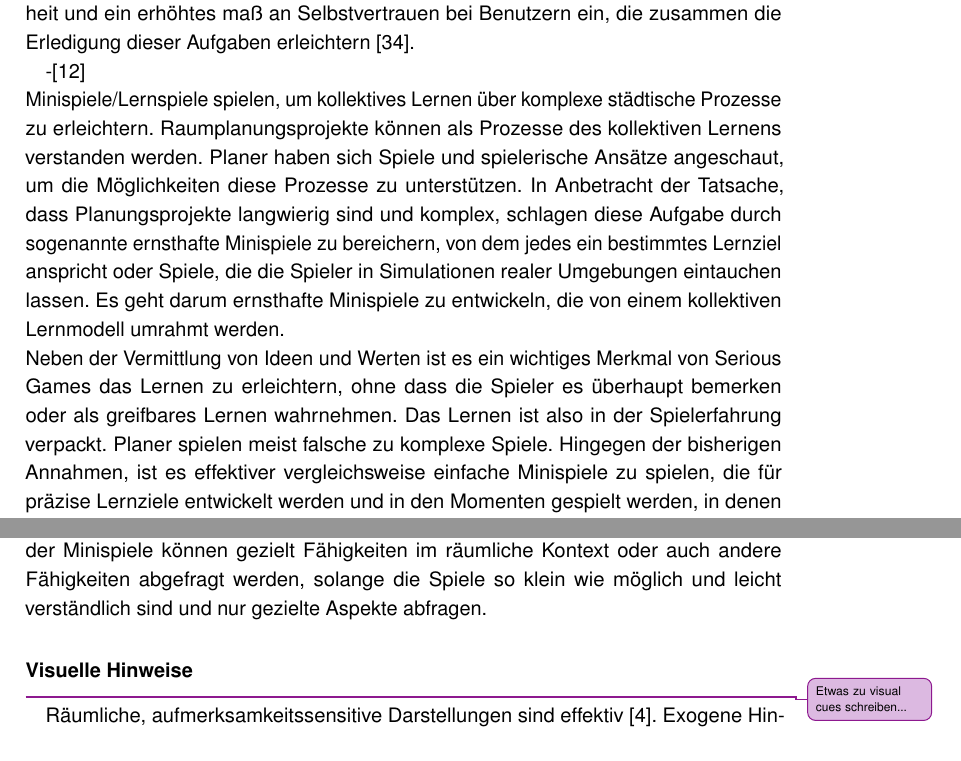
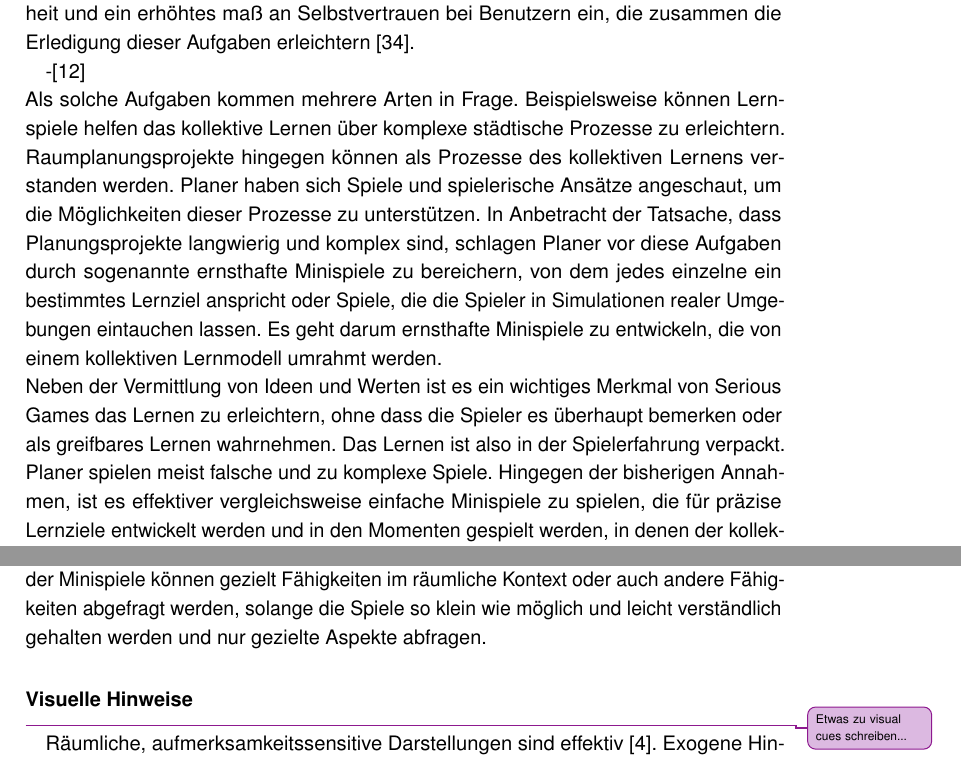
Before and after one commit to tlahmann/mci-af, a LaTeX thesis (MCI-Resync-Documentation.tex, which reads chapters/23Tasks.tex): two parts of page 15 of 62, joined at a grey line, cut so that both start at the same text. Compiled offline with pdfLaTeX.

Commit message:
2.3 Subsbusection 'Aufgaben' umgeschrieben

```diff
--- a/chapters/23Tasks.tex
+++ b/chapters/23Tasks.tex
@@ -22,9 +22,9 @@ So kann die Aufnahme von Informationen einer gestellten Aufgabe beispielsweise a
 Als Grundlage für die möglichst erfolgreiche Erledigung von Aufgaben kann auch die Vertrautheit mit gegebenen Situationen und Umgebungen gesehen werden~\cite{scott1966activation}. So stellen sich bei zunehmender Sicherheit mit der gegebenen Umgebung eine Sicherheit und ein erhöhtes maß an Selbstvertrauen bei Benutzern ein, die zusammen die Erledigung dieser Aufgaben erleichtern~\cite{scott1966activation}.
 
 -\cite{devisch2018mini}\\
-Minispiele/Lernspiele spielen, um kollektives Lernen über komplexe städtische Prozesse zu erleichtern. Raumplanungsprojekte können als Prozesse des kollektiven Lernens verstanden werden. Planer haben sich Spiele und spielerische Ansätze angeschaut, um die Möglichkeiten diese Prozesse zu unterstützen. In Anbetracht der Tatsache, dass Planungsprojekte langwierig sind und komplex, schlagen diese Aufgabe durch sogenannte ernsthafte Minispiele zu bereichern, von dem jedes ein bestimmtes Lernziel anspricht oder Spiele, die die Spieler in Simulationen realer Umgebungen eintauchen lassen. Es geht darum ernsthafte Minispiele zu entwickeln, die von einem kollektiven Lernmodell umrahmt werden.\\
-Neben der Vermittlung von Ideen und Werten ist es ein wichtiges Merkmal von Serious Games das Lernen zu erleichtern, ohne dass die Spieler es überhaupt bemerken oder als greifbares Lernen wahrnehmen. Das Lernen ist also in der Spielerfahrung verpackt. Planer spielen meist falsche zu komplexe Spiele. Hingegen der bisherigen Annahmen, ist es effektiver vergleichsweise einfache Minispiele zu spielen, die für präzise Lernziele entwickelt werden und in den Momenten gespielt werden, in denen der kollektive Lernprozess ihre Nutzung erfordert.\\
-Als Konsequenz wird argumentiert, dass bewusst gestaltete Minispiele, die bestimmte Lernphasen und Gestaltungsmerkmale abdecken, besser geeignet sind als vollwertige ernsthafte Spiele, die nur auf das Endergebnis des Projekts abzielen. Durch Anpassung der Minispiele können gezielt Fähigkeiten im räumliche Kontext oder auch andere Fähigkeiten abgefragt werden, solange die Spiele so klein wie möglich und leicht verständlich sind und nur gezielte Aspekte abfragen.
+Als solche Aufgaben kommen mehrere Arten in Frage. Beispielsweise können Lernspiele helfen das kollektive Lernen über komplexe städtische Prozesse zu erleichtern. Raumplanungsprojekte hingegen können als Prozesse des kollektiven Lernens verstanden werden. Planer haben sich Spiele und spielerische Ansätze angeschaut, um die Möglichkeiten dieser Prozesse zu unterstützen. In Anbetracht der Tatsache, dass Planungsprojekte langwierig  und komplex sind, schlagen Planer vor diese Aufgaben durch sogenannte ernsthafte Minispiele zu bereichern, von dem jedes einzelne ein bestimmtes Lernziel anspricht oder Spiele, die die Spieler in Simulationen realer Umgebungen eintauchen lassen. Es geht darum ernsthafte Minispiele zu entwickeln, die von einem kollektiven Lernmodell umrahmt werden.\\
+Neben der Vermittlung von Ideen und Werten ist es ein wichtiges Merkmal von Serious Games das Lernen zu erleichtern, ohne dass die Spieler es überhaupt bemerken oder als greifbares Lernen wahrnehmen. Das Lernen ist also in der Spielerfahrung verpackt. Planer spielen meist falsche und zu komplexe Spiele. Hingegen der bisherigen Annahmen, ist es effektiver vergleichsweise einfache Minispiele zu spielen, die für präzise Lernziele entwickelt werden und in den Momenten gespielt werden, in denen der kollektive Lernprozess ihre Nutzung erfordert.\\
+Als Konsequenz wird argumentiert, dass bewusst gestaltete Minispiele, die bestimmte Lernphasen und Gestaltungsmerkmale abdecken, besser geeignet sind als vollwertige ernsthafte Spiele, die nur auf das Endergebnis des Projekts abzielen. Durch Anpassung der Minispiele können gezielt Fähigkeiten im räumliche Kontext oder auch andere Fähigkeiten abgefragt werden, solange die Spiele so klein wie möglich und leicht verständlich gehalten werden und nur gezielte Aspekte abfragen.
 
 \subsubsection{Visuelle Hinweise}
 
```
